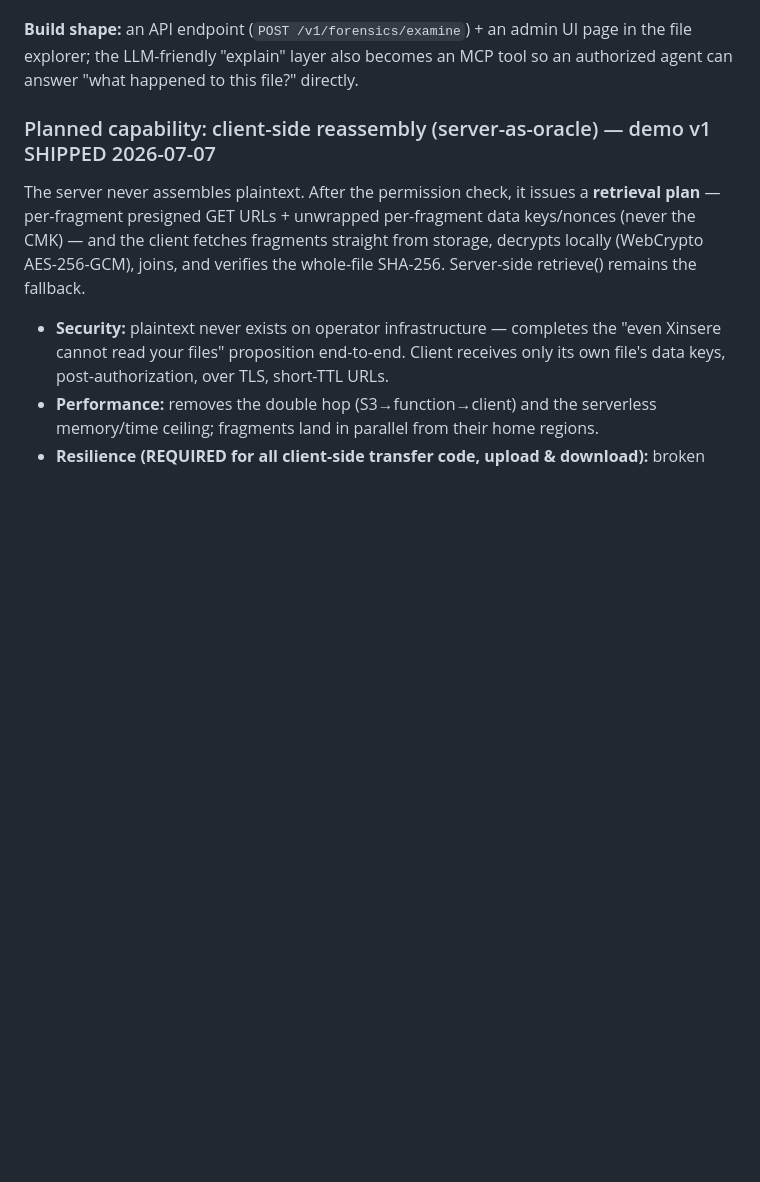
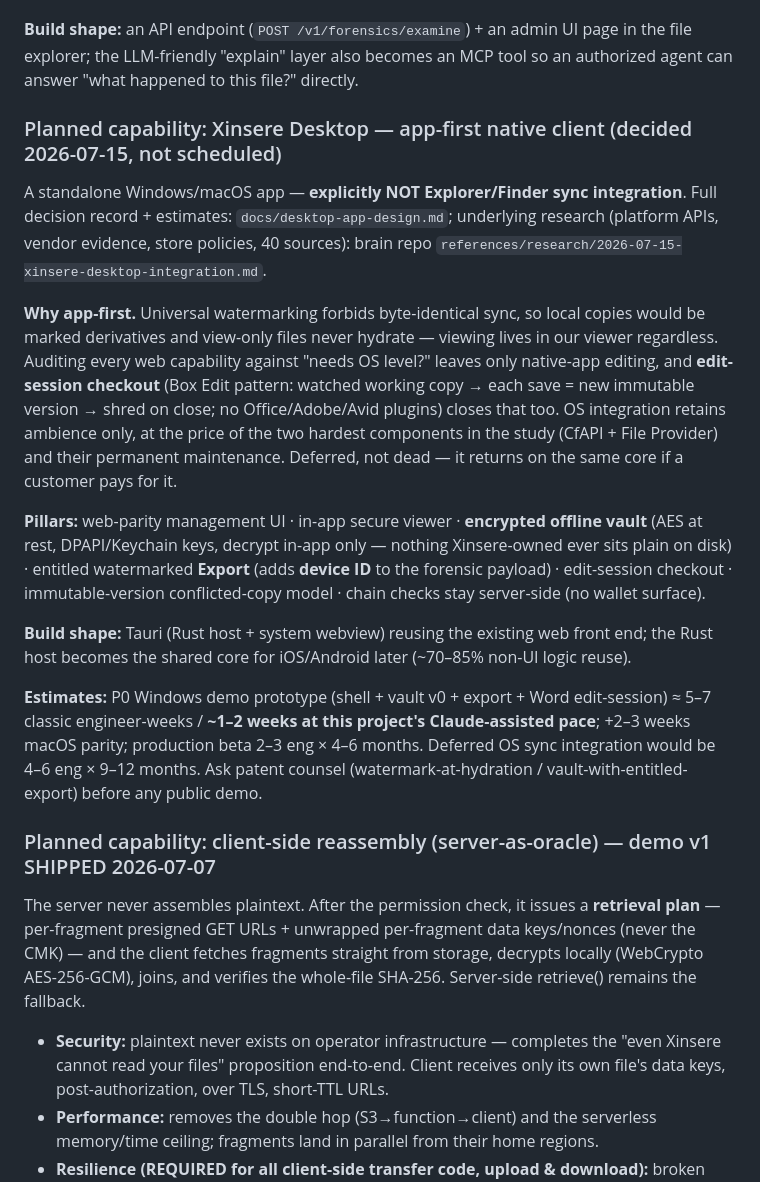
Before and after one commit to MkTurner74/xinsere-v2, a Markdown page: docs/PRD.md, the part around the change. Drawn GitHub-style; blank space fills up the shorter version.

Commit message:
docs: Xinsere Desktop app-first design record + PRD planned capability (edit-session checkout, encrypted vault, estimates)
Co-Authored-By: Claude Fable 5 <noreply@anthropic.com>

```diff
--- a/docs/PRD.md
+++ b/docs/PRD.md
@@ -442,6 +442,40 @@ audit-logged (who investigated what, when).
 **Build shape:** an API endpoint (`POST /v1/forensics/examine`) + an admin UI
 page in the file explorer; the LLM-friendly "explain" layer also becomes an MCP
 tool so an authorized agent can answer "what happened to this file?" directly.
+
+### Planned capability: Xinsere Desktop — app-first native client (decided 2026-07-15, not scheduled)
+
+A standalone Windows/macOS app — **explicitly NOT Explorer/Finder sync
+integration**. Full decision record + estimates: `docs/desktop-app-design.md`;
+underlying research (platform APIs, vendor evidence, store policies, 40
+sources): brain repo `references/research/2026-07-15-xinsere-desktop-integration.md`.
+
+**Why app-first.** Universal watermarking forbids byte-identical sync, so local
+copies would be marked derivatives and view-only files never hydrate — viewing
+lives in our viewer regardless. Auditing every web capability against "needs OS
+level?" leaves only native-app editing, and **edit-session checkout** (Box Edit
+pattern: watched working copy → each save = new immutable version → shred on
+close; no Office/Adobe/Avid plugins) closes that too. OS integration retains
+ambience only, at the price of the two hardest components in the study (CfAPI +
+File Provider) and their permanent maintenance. Deferred, not dead — it returns
+on the same core if a customer pays for it.
+
+**Pillars:** web-parity management UI · in-app secure viewer · **encrypted
+offline vault** (AES at rest, DPAPI/Keychain keys, decrypt in-app only — nothing
+Xinsere-owned ever sits plain on disk) · entitled watermarked **Export** (adds
+**device ID** to the forensic payload) · edit-session checkout · immutable-version
+conflicted-copy model · chain checks stay server-side (no wallet surface).
+
+**Build shape:** Tauri (Rust host + system webview) reusing the existing web
+front end; the Rust host becomes the shared core for iOS/Android later (~70–85%
+non-UI logic reuse).
+
+**Estimates:** P0 Windows demo prototype (shell + vault v0 + export + Word
+edit-session) ≈ 5–7 classic engineer-weeks / **~1–2 weeks at this project's
+Claude-assisted pace**; +2–3 weeks macOS parity; production beta 2–3 eng ×
+4–6 months. Deferred OS sync integration would be 4–6 eng × 9–12 months.
+Ask patent counsel (watermark-at-hydration / vault-with-entitled-export) before
+any public demo.
 
 ### Planned capability: client-side reassembly (server-as-oracle) — demo v1 SHIPPED 2026-07-07
 
```
Also changed, not shown: docs/desktop-app-design.md (added, +86 -0 lines).
